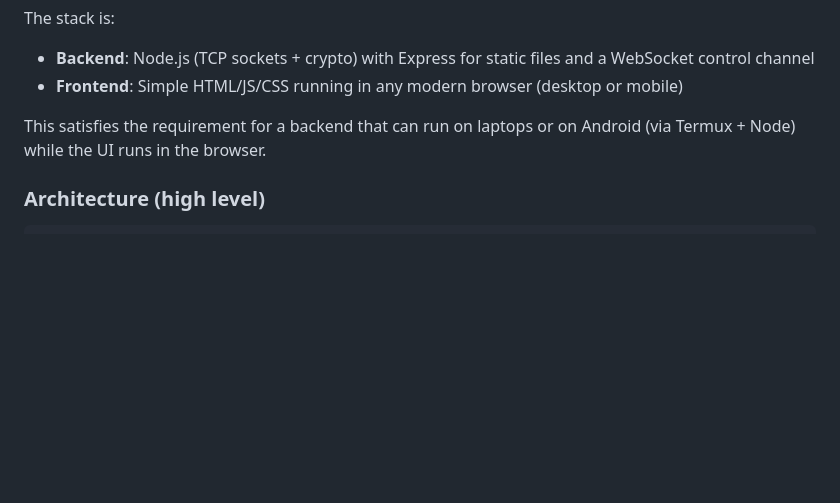
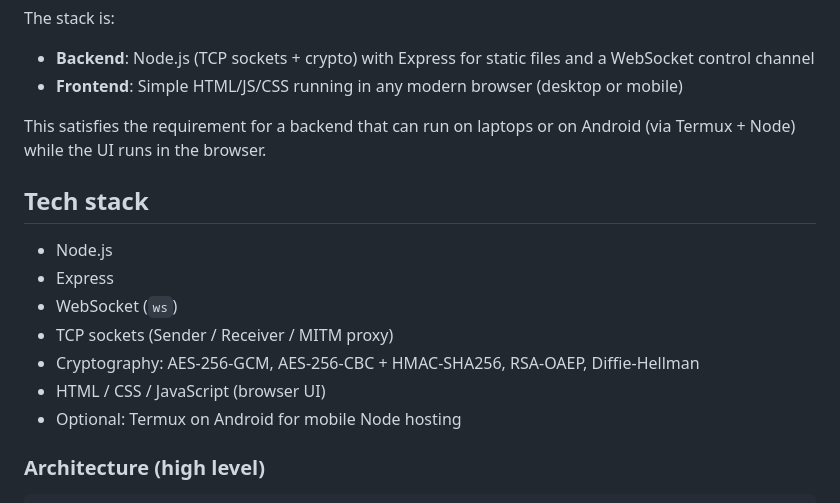
Before and after one commit to Qalala/MITM, a Markdown page: README.md, the part around the change. Rendered like a GitHub page; blank space fills up the shorter version.

Commit message:
docs: add explicit Tech stack section to README

````diff
--- a/README.md
+++ b/README.md
@@ -8,6 +8,15 @@ The stack is:
 
 This satisfies the requirement for a backend that can run on laptops or on Android (via Termux + Node) while the UI runs in the browser.
 
+
+## Tech stack
+- Node.js
+- Express
+- WebSocket (`ws`)
+- TCP sockets (Sender / Receiver / MITM proxy)
+- Cryptography: AES-256-GCM, AES-256-CBC + HMAC-SHA256, RSA-OAEP, Diffie-Hellman
+- HTML / CSS / JavaScript (browser UI)
+- Optional: Termux on Android for mobile Node hosting
 ### Architecture (high level)
 
 ```
````
